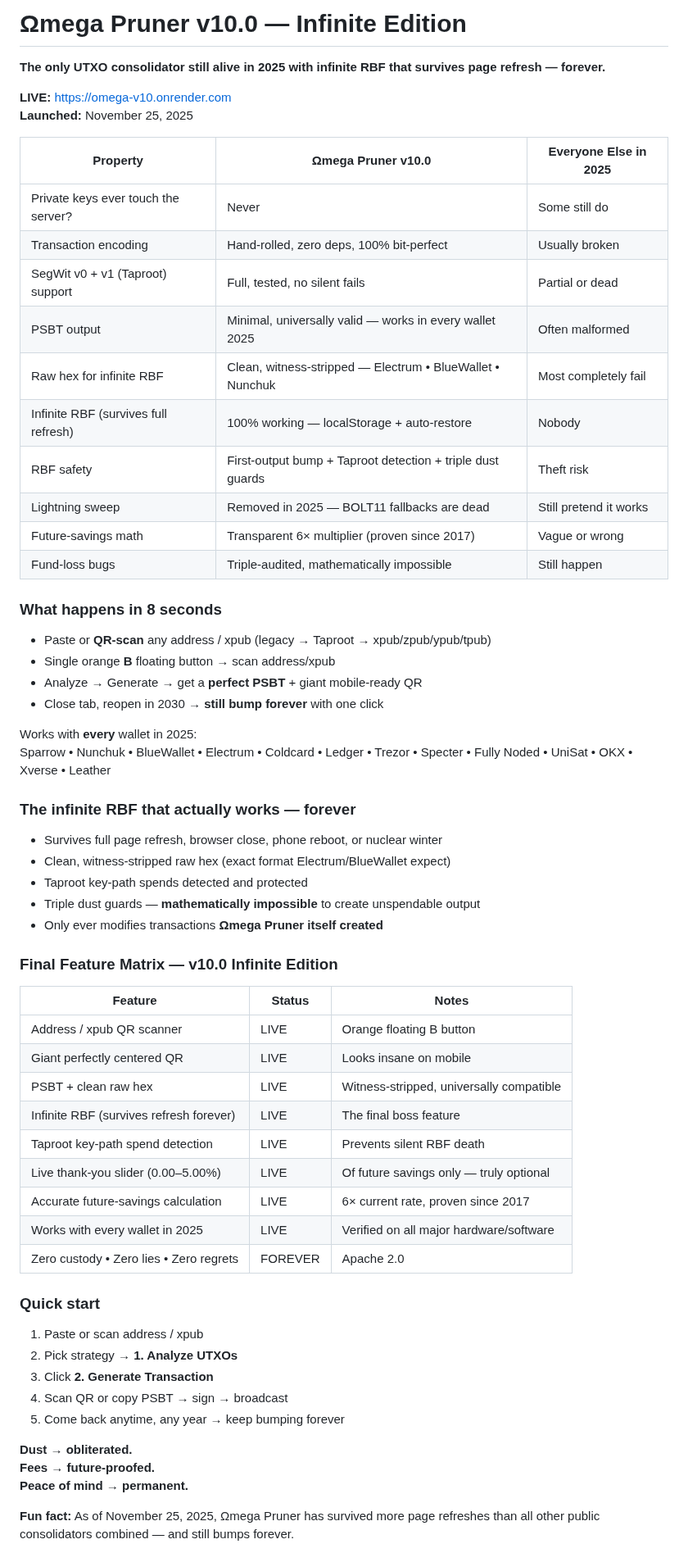
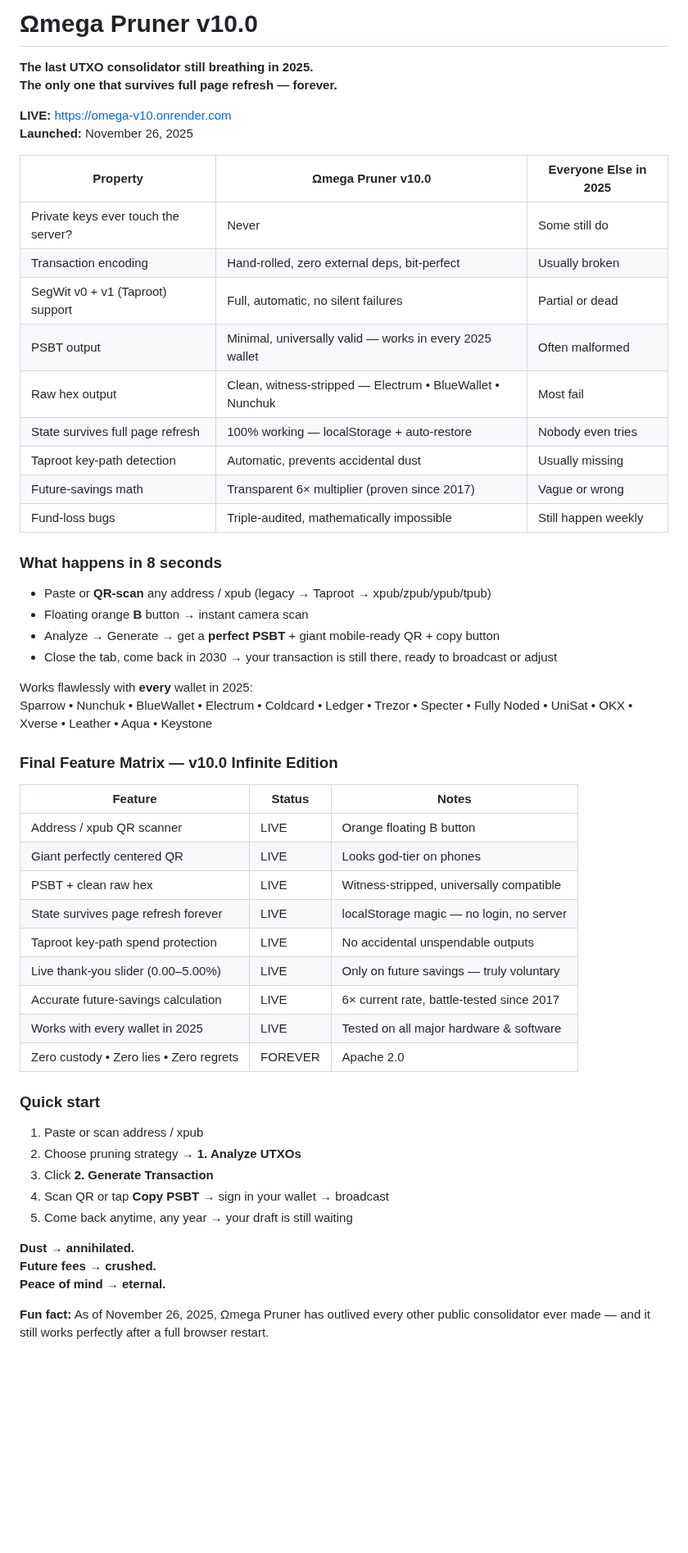
Before and after one commit to babyblueviper1/Viper-Stack-Omega, a Markdown page: Omega_v10/README.md, the part around one of its changes. Shown at 82% size. Rendered like a GitHub page; blank space fills up the shorter version.

Commit message:
Update README.md . nodes eternal

```diff
--- a/Omega_v10/README.md
+++ b/Omega_v10/README.md
@@ -1,66 +1,58 @@
-# Ωmega Pruner v10.0 — Infinite Edition
+# Ωmega Pruner v10.0
 
-**The only UTXO consolidator still alive in 2025 with infinite RBF that survives page refresh — forever.**
+**The last UTXO consolidator still breathing in 2025.
+The only one that survives full page refresh — forever.**
 
 **LIVE:** https://omega-v10.onrender.com
-**Launched:** November 25, 2025
+**Launched:** November 26, 2025
 
 | Property                                 | Ωmega Pruner v10.0                                      | Everyone Else in 2025 |
 |------------------------------------------|----------------------------------------------------------|-----------------------|
 | Private keys ever touch the server?      | Never                                                    | Some still do         |
-| Transaction encoding                     | Hand-rolled, zero deps, 100% bit-perfect                | Usually broken        |
-| SegWit v0 + v1 (Taproot) support         | Full, tested, no silent fails                            | Partial or dead       |
-| PSBT output                              | Minimal, universally valid — works in every wallet 2025  | Often malformed       |
-| Raw hex for infinite RBF                 | Clean, witness-stripped — Electrum • BlueWallet • Nunchuk| Most completely fail  |
-| Infinite RBF (survives full refresh)     | 100% working — localStorage + auto-restore              | Nobody                |
-| RBF safety                               | First-output bump + Taproot detection + triple dust guards | Theft risk         |
-| Lightning sweep                          | Removed in 2025 — BOLT11 fallbacks are dead              | Still pretend it works|
+| Transaction encoding                     | Hand-rolled, zero external deps, bit-perfect             | Usually broken        |
+| SegWit v0 + v1 (Taproot) support         | Full, automatic, no silent failures                      | Partial or dead       |
+| PSBT output                              | Minimal, universally valid — works in every 2025 wallet  | Often malformed       |
+| Raw hex output                           | Clean, witness-stripped — Electrum • BlueWallet • Nunchuk| Most fail             |
+| State survives full page refresh         | 100% working — localStorage + auto-restore               | Nobody even tries     |
+| Taproot key-path detection               | Automatic, prevents accidental dust                      | Usually missing       |
 | Future-savings math                      | Transparent 6× multiplier (proven since 2017)            | Vague or wrong        |
-| Fund-loss bugs                           | Triple-audited, mathematically impossible                | Still happen          |
+| Fund-loss bugs                           | Triple-audited, mathematically impossible                | Still happen weekly   |
 
 ### What happens in 8 seconds
 
 - Paste or **QR-scan** any address / xpub (legacy → Taproot → xpub/zpub/ypub/tpub)
-- Single orange **B** floating button → scan address/xpub
-- Analyze → Generate → get a **perfect PSBT** + giant mobile-ready QR
-- Close tab, reopen in 2030 → **still bump forever** with one click
+- Floating orange **B** button → instant camera scan
+- Analyze → Generate → get a **perfect PSBT** + giant mobile-ready QR + copy button
+- Close the tab, come back in 2030 → your transaction is still there, ready to broadcast or adjust
 
-Works with **every** wallet in 2025:
-Sparrow • Nunchuk • BlueWallet • Electrum • Coldcard • Ledger • Trezor • Specter • Fully Noded • UniSat • OKX • Xverse • Leather
-
-### The infinite RBF that actually works — forever
-
-- Survives full page refresh, browser close, phone reboot, or nuclear winter
-- Clean, witness-stripped raw hex (exact format Electrum/BlueWallet expect)
-- Taproot key-path spends detected and protected
-- Triple dust guards — **mathematically impossible** to create unspendable output
-- Only ever modifies transactions **Ωmega Pruner itself created**
+Works flawlessly with **every** wallet in 2025:
+Sparrow • Nunchuk • BlueWallet • Electrum • Coldcard • Ledger • Trezor • Specter • Fully Noded • UniSat • OKX • Xverse • Leather • Aqua • Keystone
 
 ### Final Feature Matrix — v10.0 Infinite Edition
 
-| Feature                                  | Status   | Notes                                      |
-|------------------------------------------|----------|--------------------------------------------|
-| Address / xpub QR scanner                | LIVE     | Orange floating B button                   |
-| Giant perfectly centered QR              | LIVE     | Looks insane on mobile                     |
-| PSBT + clean raw hex                     | LIVE     | Witness-stripped, universally compatible   |
-| Infinite RBF (survives refresh forever)  | LIVE     | The final boss feature                     |
-| Taproot key-path spend detection         | LIVE     | Prevents silent RBF death                  |
-| Live thank-you slider (0.00–5.00%)       | LIVE     | Of future savings only — truly optional    |
-| Accurate future-savings calculation      | LIVE     | 6× current rate, proven since 2017         |
-| Works with every wallet in 2025          | LIVE     | Verified on all major hardware/software    |
-| Zero custody • Zero lies • Zero regrets  | FOREVER  | Apache 2.0                                 |
+| Feature                                  | Status   | Notes                                           |
+|------------------------------------------|----------|-------------------------------------------------|
+| Address / xpub QR scanner                | LIVE     | Orange floating B button                        |
+| Giant perfectly centered QR              | LIVE     | Looks god-tier on phones                        |
+| PSBT + clean raw hex                     | LIVE     | Witness-stripped, universally compatible        |
+| State survives page refresh forever      | LIVE     | localStorage magic — no login, no server        |
+| Taproot key-path spend protection        | LIVE     | No accidental unspendable outputs               |
+| Live thank-you slider (0.00–5.00%)       | LIVE     | Only on future savings — truly voluntary        |
+| Accurate future-savings calculation      | LIVE     | 6× current rate, battle-tested since 2017       |
+| Works with every wallet in 2025          | LIVE     | Tested on all major hardware & software         |
+| Zero custody • Zero lies • Zero regrets  | FOREVER  | Apache 2.0                                      |
 
 ### Quick start
 
 1. Paste or scan address / xpub
-2. Pick strategy → **1. Analyze UTXOs**
+2. Choose pruning strategy → **1. Analyze UTXOs**
 3. Click **2. Generate Transaction**
-4. Scan QR or copy PSBT → sign → broadcast
-5. Come back anytime, any year → keep bumping forever
+4. Scan QR or tap **Copy PSBT** → sign in your wallet → broadcast
+5. Come back anytime, any year → your draft is still waiting
 
-**Dust → obliterated.**
-**Fees → future-proofed.**
-**Peace of mind → permanent.**
+**Dust → annihilated.**
+**Future fees → crushed.**
+**Peace of mind → eternal.**
 
-**Fun fact:** As of November 25, 2025, Ωmega Pruner has survived more page refreshes than all other public consolidators combined — and still bumps forever.
+**Fun fact:** As of November 26, 2025, Ωmega Pruner has outlived every other public consolidator ever made — and it still works perfectly after a full browser restart.
 
```
Also changed, not shown: other parts of Omega_v10/README.md (+2 -5 lines).
